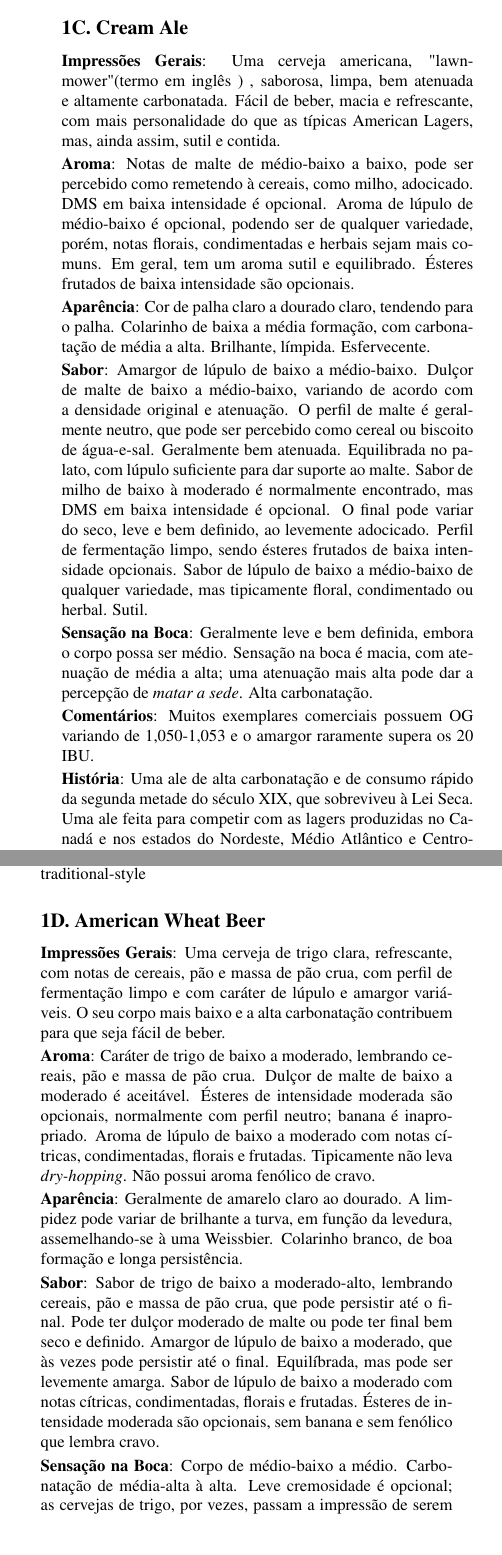
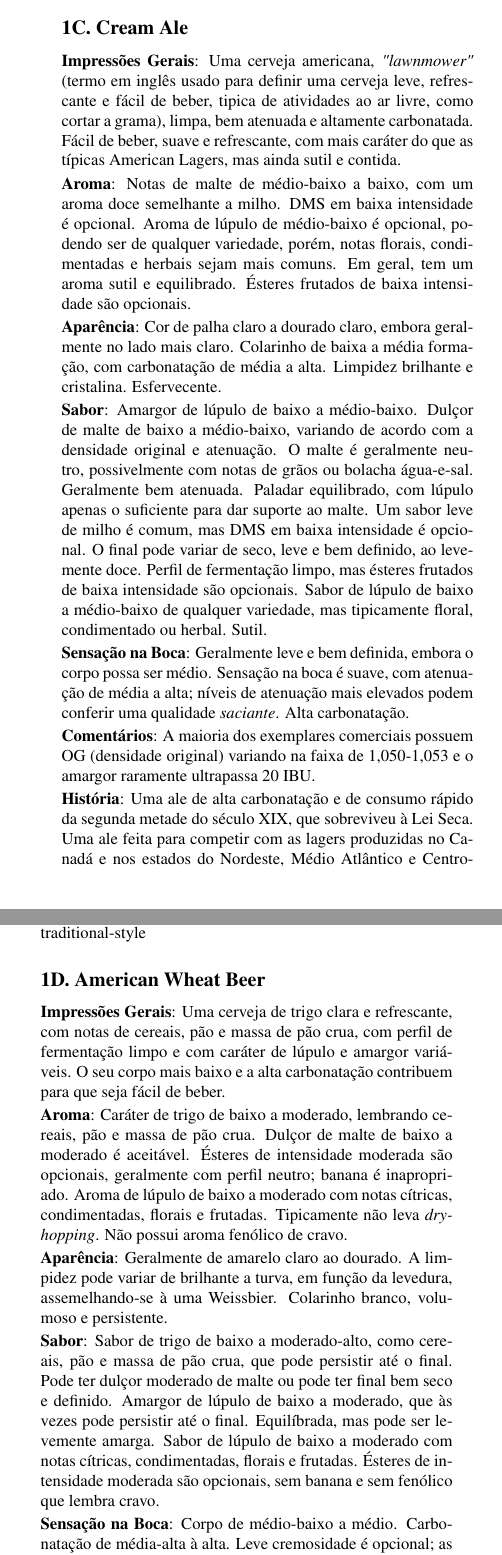
Before and after one commit to bjcp-brasil/bjcp-2021-pt-br, a LaTeX document (main.tex, which reads 01-standard-american-beer/1c-cream-ale.tex, 01-standard-american-beer/1d-american-wheat-beer.tex): two parts of the columns of page 16 of 120, joined at a grey line, cut so that both start at the same text. Compiled offline with pdfLaTeX.

Commit message:
Revisão finalizada da categoria 1

```diff
--- a/01-standard-american-beer/1c-cream-ale.tex
+++ b/01-standard-american-beer/1c-cream-ale.tex
@@ -1,17 +1,17 @@
 \phantomsection
 \subsection*{1C. Cream Ale}
 \addcontentsline{toc}{subsection}{1C. Cream Ale}
-\textbf{Impressões Gerais}: Uma cerveja americana, "lawnmower" (termo em inglês ) , saborosa, limpa, bem atenuada e altamente carbonatada. Fácil de beber, macia e refrescante, com mais personalidade do que as típicas American Lagers, mas, ainda assim, sutil e contida.
+\textbf{Impressões Gerais}: Uma cerveja americana, \textit{"lawnmower"} (termo em inglês usado para definir uma cerveja leve, refrescante e fácil de beber, tipica de atividades ao ar livre, como cortar a grama), limpa, bem atenuada e altamente carbonatada. Fácil de beber, suave e refrescante, com mais caráter do que as típicas American Lagers, mas ainda sutil e contida.
 
-\textbf{Aroma}: Notas de malte de médio-baixo a baixo, pode ser percebido como remetendo à cereais, como milho, adocicado. DMS em baixa intensidade é opcional. Aroma de lúpulo de médio-baixo é opcional, podendo ser de qualquer variedade, porém, notas florais, condimentadas e herbais sejam mais comuns. Em geral, tem um aroma sutil e equilibrado. Ésteres frutados de baixa intensidade são opcionais.
+\textbf{Aroma}: Notas de malte de médio-baixo a baixo, com um aroma doce semelhante a milho. DMS em baixa intensidade é opcional. Aroma de lúpulo de médio-baixo é opcional, podendo ser de qualquer variedade, porém, notas florais, condimentadas e herbais sejam mais comuns. Em geral, tem um aroma sutil e equilibrado. Ésteres frutados de baixa intensidade são opcionais.
 
-\textbf{Aparência}: Cor de palha claro a dourado claro, tendendo para o palha. Colarinho de baixa a média formação, com carbonatação de média a alta. Brilhante, límpida. Esfervecente.
+\textbf{Aparência}: Cor de palha claro a dourado claro, embora geralmente no lado mais claro. Colarinho de baixa a média formação, com carbonatação de média a alta. Limpidez brilhante e cristalina. Esfervecente.
 
-\textbf{Sabor}: Amargor de lúpulo de baixo a médio-baixo. Dulçor de malte de baixo a médio-baixo, variando de acordo com a densidade original e atenuação. O perfil de malte é geralmente neutro, que pode ser percebido como cereal ou biscoito de água-e-sal. Geralmente bem atenuada. Equilibrada no palato, com lúpulo suficiente para dar suporte ao malte. Sabor de milho de baixo à moderado é normalmente encontrado, mas DMS em baixa intensidade é opcional. O final pode variar do seco, leve e bem definido, ao levemente adocicado. Perfil de fermentação limpo, sendo ésteres frutados de baixa intensidade opcionais. Sabor de lúpulo de baixo a médio-baixo de qualquer variedade, mas tipicamente floral, condimentado ou herbal. Sutil.
+\textbf{Sabor}: Amargor de lúpulo de baixo a médio-baixo. Dulçor de malte de baixo a médio-baixo, variando de acordo com a densidade original e atenuação. O malte é geralmente neutro, possivelmente com notas de grãos ou bolacha água-e-sal. Geralmente bem atenuada. Paladar equilibrado, com lúpulo apenas o suficiente para dar suporte ao malte. Um sabor leve de milho é comum, mas DMS em baixa intensidade é opcional. O final pode variar de seco, leve e bem definido, ao levemente doce. Perfil de fermentação limpo, mas ésteres frutados de baixa intensidade são opcionais. Sabor de lúpulo de baixo a médio-baixo de qualquer variedade, mas tipicamente floral, condimentado ou herbal. Sutil.
 
-\textbf{Sensação na Boca}: Geralmente leve e bem definida, embora o corpo possa ser médio. Sensação na boca é macia, com atenuação de média a alta; uma atenuação mais alta pode dar a percepção de \textit{matar a sede}. Alta carbonatação.
+\textbf{Sensação na Boca}: Geralmente leve e bem definida, embora o corpo possa ser médio. Sensação na boca é suave, com atenuação de média a alta; níveis de atenuação mais elevados podem conferir uma qualidade \textit{saciante}. Alta carbonatação.
 
-\textbf{Comentários}: Muitos exemplares comerciais possuem OG variando de 1,050-1,053 e o amargor raramente supera os 20 IBU.
+\textbf{Comentários}: A maioria dos exemplares comerciais possuem OG (densidade original) variando na faixa de 1,050-1,053 e o amargor raramente ultrapassa 20 IBU.
 
 \textbf{História}: Uma ale de alta carbonatação e de consumo rápido da segunda metade do século XIX, que sobreviveu à Lei Seca. Uma ale feita para competir com as lagers produzidas no Canadá e nos estados do Nordeste, Médio Atlântico e Centro-Oeste dos Estados Unidos.
 
--- a/01-standard-american-beer/1d-american-wheat-beer.tex
+++ b/01-standard-american-beer/1d-american-wheat-beer.tex
@@ -1,13 +1,13 @@
 \phantomsection
 \subsection*{1D. American Wheat Beer}
 \addcontentsline{toc}{subsection}{1D. American Wheat Beer}
-\textbf{Impressões Gerais}: Uma cerveja de trigo clara, refrescante, com notas de cereais, pão e massa de pão crua, com perfil de fermentação limpo e com caráter de lúpulo e amargor variáveis. O seu corpo mais baixo e a alta carbonatação contribuem para que seja fácil de beber.
+\textbf{Impressões Gerais}: Uma cerveja de trigo clara e refrescante, com notas de cereais, pão e massa de pão crua, com perfil de fermentação limpo e com caráter de lúpulo e amargor variáveis. O seu corpo mais baixo e a alta carbonatação contribuem para que seja fácil de beber.
 
-\textbf{Aroma}: Caráter de trigo de baixo a moderado, lembrando cereais, pão e massa de pão crua. Dulçor de malte de baixo a moderado é aceitável. Ésteres de intensidade moderada são opcionais, normalmente com perfil neutro; banana é inapropriado. Aroma de lúpulo de baixo a moderado com notas cítricas, condimentadas, florais e frutadas. Tipicamente não leva \textit{dry-hopping}. Não possui aroma fenólico de cravo.
+\textbf{Aroma}: Caráter de trigo de baixo a moderado, lembrando cereais, pão e massa de pão crua. Dulçor de malte de baixo a moderado é aceitável. Ésteres de intensidade moderada são opcionais, geralmente com perfil neutro; banana é inapropriado. Aroma de lúpulo de baixo a moderado com notas cítricas, condimentadas, florais e frutadas. Tipicamente não leva \textit{dry-hopping}. Não possui aroma fenólico de cravo.
 
-\textbf{Aparência}: Geralmente de amarelo claro ao dourado. A limpidez pode variar de brilhante a turva, em função da levedura, assemelhando-se à uma Weissbier. Colarinho branco, de boa formação e longa persistência.
+\textbf{Aparência}: Geralmente de amarelo claro ao dourado. A limpidez pode variar de brilhante a turva, em função da levedura, assemelhando-se à uma Weissbier. Colarinho branco, volumoso e persistente.
 
-\textbf{Sabor}: Sabor de trigo de baixo a moderado-alto, lembrando cereais, pão e massa de pão crua, que pode persistir até o final. Pode ter dulçor moderado de malte ou pode ter final bem seco e definido. Amargor de lúpulo de baixo a moderado, que às vezes pode persistir até o final. Equilíbrada, mas pode ser levemente amarga. Sabor de lúpulo de baixo a moderado com notas cítricas, condimentadas, florais e frutadas. Ésteres de intensidade moderada são opcionais, sem banana e sem fenólico que lembra cravo.
+\textbf{Sabor}: Sabor de trigo de baixo a moderado-alto, como cereais, pão e massa de pão crua, que pode persistir até o final. Pode ter dulçor moderado de malte ou pode ter final bem seco e definido. Amargor de lúpulo de baixo a moderado, que às vezes pode persistir até o final. Equilíbrada, mas pode ser levemente amarga. Sabor de lúpulo de baixo a moderado com notas cítricas, condimentadas, florais e frutadas. Ésteres de intensidade moderada são opcionais, sem banana e sem fenólico que lembra cravo.
 
-\textbf{Sensação na Boca}: Corpo de médio-baixo a médio. Carbonatação de média-alta à alta. Leve cremosidade é opcional; as cervejas de trigo, por vezes, passam a impressão de serem leves e aveludadas.
+\textbf{Sensação na Boca}: Corpo de médio-baixo a médio. Carbonatação de média-alta à alta. Leve cremosidade é opcional; as cervejas de trigo às vezes têm uma impressão suave e aveludadas.
 
```
Also changed, not shown: 01-standard-american-beer/1a-american-light-lager.tex (+2 -2 lines), 01-standard-american-beer/1b-american-lager.tex (+2 -2 lines), 01-standard-american-beer/1c-cream-ale.tex (2 more changed lines), 01-standard-american-beer/1d-american-wheat-beer.tex (6 more changed lines).
